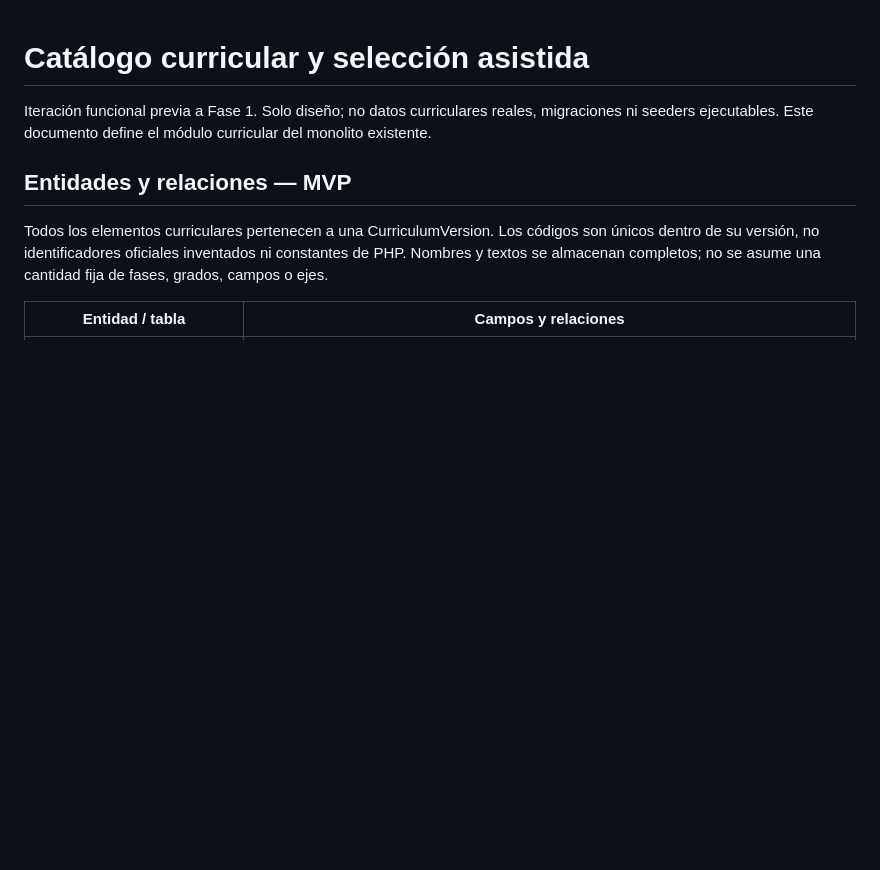
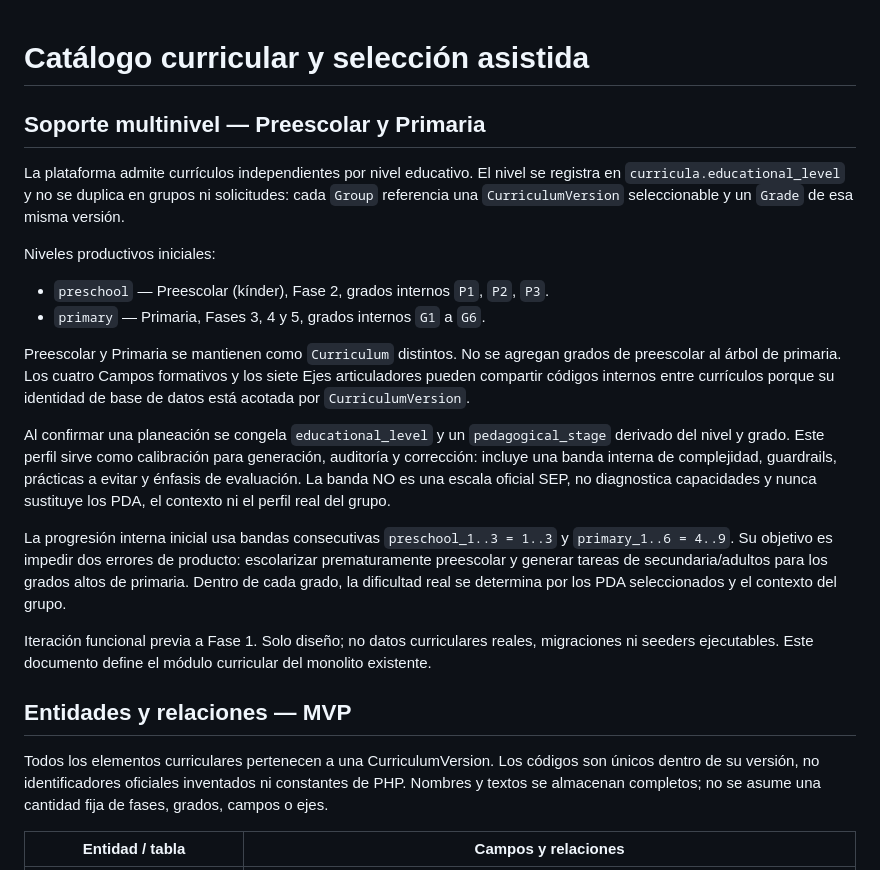
Before and after one commit to soffee-lat/Planeaciones_web, a Markdown page: CURRICULUM.md, the part around the change. GitHub-like rendering; blank space fills up the shorter version.

Commit message:
docs(curriculum): document multi-level architecture

```diff
--- a/CURRICULUM.md
+++ b/CURRICULUM.md
@@ -1,4 +1,20 @@
 # Catálogo curricular y selección asistida
+
+## Soporte multinivel — Preescolar y Primaria
+
+La plataforma admite currículos independientes por nivel educativo. El nivel se registra en `curricula.educational_level` y no se duplica en grupos ni solicitudes: cada `Group` referencia una `CurriculumVersion` seleccionable y un `Grade` de esa misma versión.
+
+Niveles productivos iniciales:
+
+- `preschool` — Preescolar (kínder), Fase 2, grados internos `P1`, `P2`, `P3`.
+- `primary` — Primaria, Fases 3, 4 y 5, grados internos `G1` a `G6`.
+
+Preescolar y Primaria se mantienen como `Curriculum` distintos. No se agregan grados de preescolar al árbol de primaria. Los cuatro Campos formativos y los siete Ejes articuladores pueden compartir códigos internos entre currículos porque su identidad de base de datos está acotada por `CurriculumVersion`.
+
+Al confirmar una planeación se congela `educational_level` y un `pedagogical_stage` derivado del nivel y grado. Este perfil sirve como calibración para generación, auditoría y corrección: incluye una banda interna de complejidad, guardrails, prácticas a evitar y énfasis de evaluación. La banda NO es una escala oficial SEP, no diagnostica capacidades y nunca sustituye los PDA, el contexto ni el perfil real del grupo.
+
+La progresión interna inicial usa bandas consecutivas `preschool_1..3 = 1..3` y `primary_1..6 = 4..9`. Su objetivo es impedir dos errores de producto: escolarizar prematuramente preescolar y generar tareas de secundaria/adultos para los grados altos de primaria. Dentro de cada grado, la dificultad real se determina por los PDA seleccionados y el contexto del grupo.
+
 
 Iteración funcional previa a Fase 1. Solo diseño; no datos curriculares reales, migraciones ni seeders ejecutables. Este documento define el módulo curricular del monolito existente.
 
```
